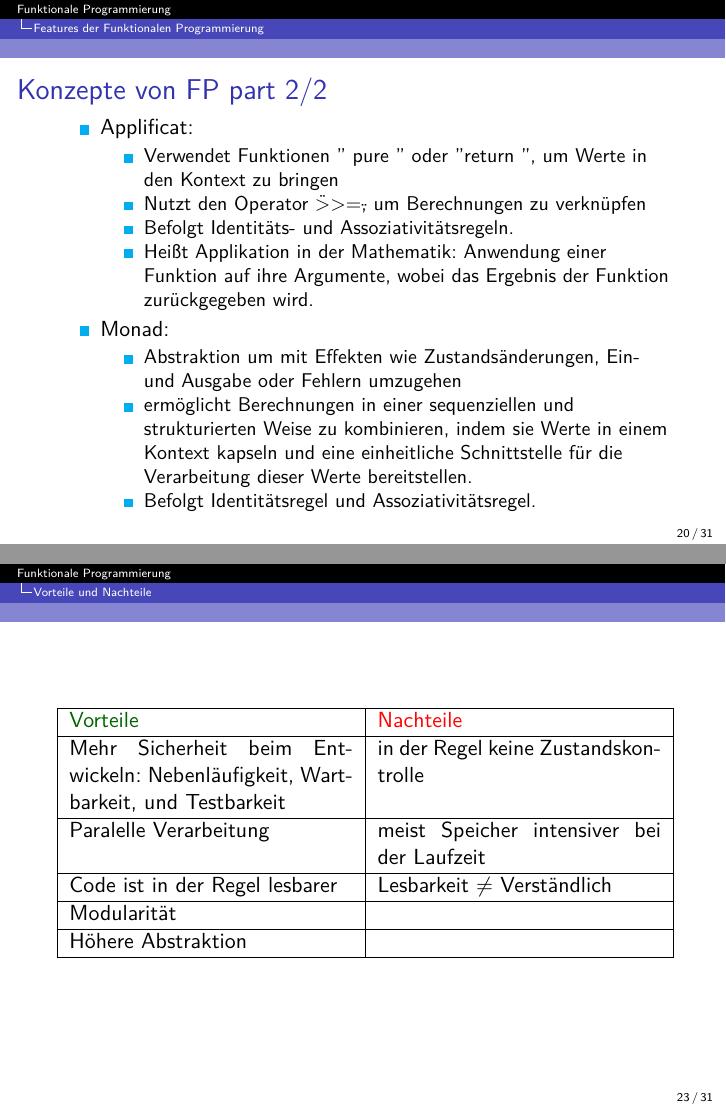
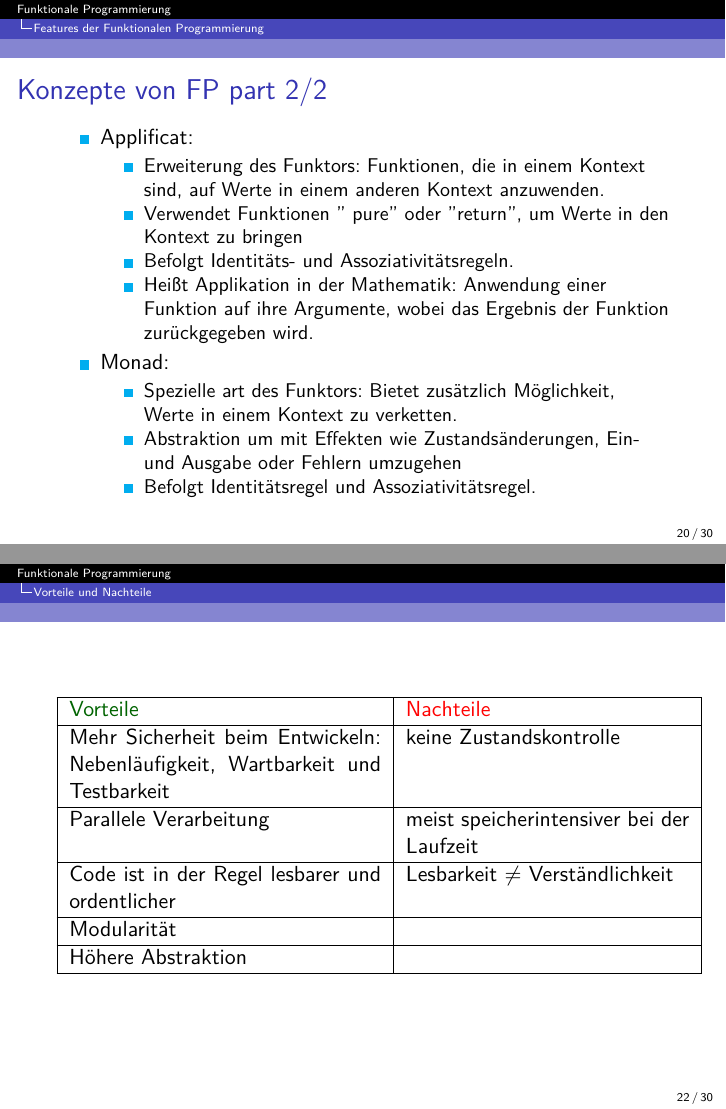
Before and after one commit to SpiXFamily/FP-Beginners-Presi, LaTeX slides (main.tex): pages 20 and 23 of 31 before the commit and pages 20 and 22 of 30 after it, joined at a grey line. Compiled offline with pdfLaTeX.

Commit message:
fixed typos

```diff
--- a/main.tex
+++ b/main.tex
@@ -307,14 +309,16 @@ Functional programming makes code understandable by minimizing moving parts.''
 	\begin{itemize}
 	    \item Applificat:
 	\begin{itemize}
-		\item Verwendet Funktionen   '' pure\ '' oder  ''return '', um Werte in den Kontext zu bringen
-		\item Nutzt den Operator \">>=\" , um Berechnungen zu verknüpfen
+		\item Erweiterung des Funktors: Funktionen, die in einem Kontext sind, auf Werte in einem anderen Kontext anzuwenden.
+		\item Verwendet Funktionen   '' pure'' oder  ''return'', um Werte in den Kontext zu bringen
+		%\item Nutzt den Operator ''' >>= '' , um Berechnungen zu verknüpfen
 		\item Befolgt Identitäts- und Assoziativitätsregeln.
 		\item Heißt Applikation in der Mathematik:  Anwendung einer Funktion auf ihre Argumente, wobei das Ergebnis der Funktion zurückgegeben wird.
 	\end{itemize}
 	\item Monad: \begin{itemize}
+		\item  Spezielle art des Funktors: Bietet zusätzlich Möglichkeit, Werte in einem Kontext zu verketten.
 		\item Abstraktion um mit Effekten wie Zustandsänderungen, Ein- und Ausgabe oder Fehlern umzugehen
-		\item ermöglicht  Berechnungen in einer sequenziellen und strukturierten Weise zu kombinieren, indem sie Werte in einem Kontext kapseln und eine einheitliche Schnittstelle für die Verarbeitung dieser Werte bereitstellen.
+		%\item ermöglicht  Berechnungen in einer sequenziellen und strukturierten Weise zu kombinieren, indem sie Werte in einem Kontext kapseln und eine einheitliche Schnittstelle für die Verarbeitung dieser Werte bereitstellen.
 		%\item Verknüpft Berechnungen in einem Kontext.
 		% \item Definiert durch "return" oder "pure" und ">>=" (Bind).
 		\item Befolgt Identitätsregel und Assoziativitätsregel.
@@ -328,29 +332,28 @@ Functional programming makes code understandable by minimizing moving parts.''
 \textmd{\tiny \url{https://yabai.tw/category/monad/overview/}}
 \end{frame}
 
-\begin{frame}
-	\centering
-	\includegraphics[scale=0.7]{bilder/functors.drawio.png}
-\end{frame}
+%\begin{frame}
+%	\centering
+%	\includegraphics[scale=0.7]{bilder/functors.drawio.png}
+%\end{frame}
 
 \section{Vorteile und Nachteile}
 \begin{frame}
 	\centering
-	\begin{tabular}{ |p{5cm}|p{5cm}|  }
+	\begin{tabular}{ |p{5.5cm}|p{5cm}|  }
 		\hline
 		\textcolor{darkgreen}{Vorteile} & \textcolor{red}{Nachteile} \\
 		\hline
-		Mehr Sicherheit beim Entwickeln: Nebenläufigkeit, Wartbarkeit, und Testbarkeit & in  der Regel keine Zustandskontrolle \\
+		\textmd{Mehr Sicherheit beim Entwickeln: Nebenläufigkeit, Wartbarkeit und Testbarkeit} & \textmd{keine Zustandskontrolle} \\
 		\hline
-            Paralelle Verarbeitung&  meist Speicher intensiver bei der Laufzeit  \\
+		Parallele Verarbeitung &  meist speicherintensiver bei der Laufzeit  \\
 		\hline
-    Code ist in der Regel lesbarer  & Lesbarkeit $\neq$ Verständlich \\
+		Code ist in der Regel lesbarer und ordentlicher & Lesbarkeit $\neq$ Verständlichkeit \\
 		\hline
 		Modularität & \\
 		\hline
 		Höhere Abstraktion & \\
 		\hline
-
 	\end{tabular}
 \end{frame}
 
```
Also changed, not shown: README.md, main.pdf, main.tex (3 more changed lines), 3 other files. Lines whose indentation alone changed are shown as unchanged.
